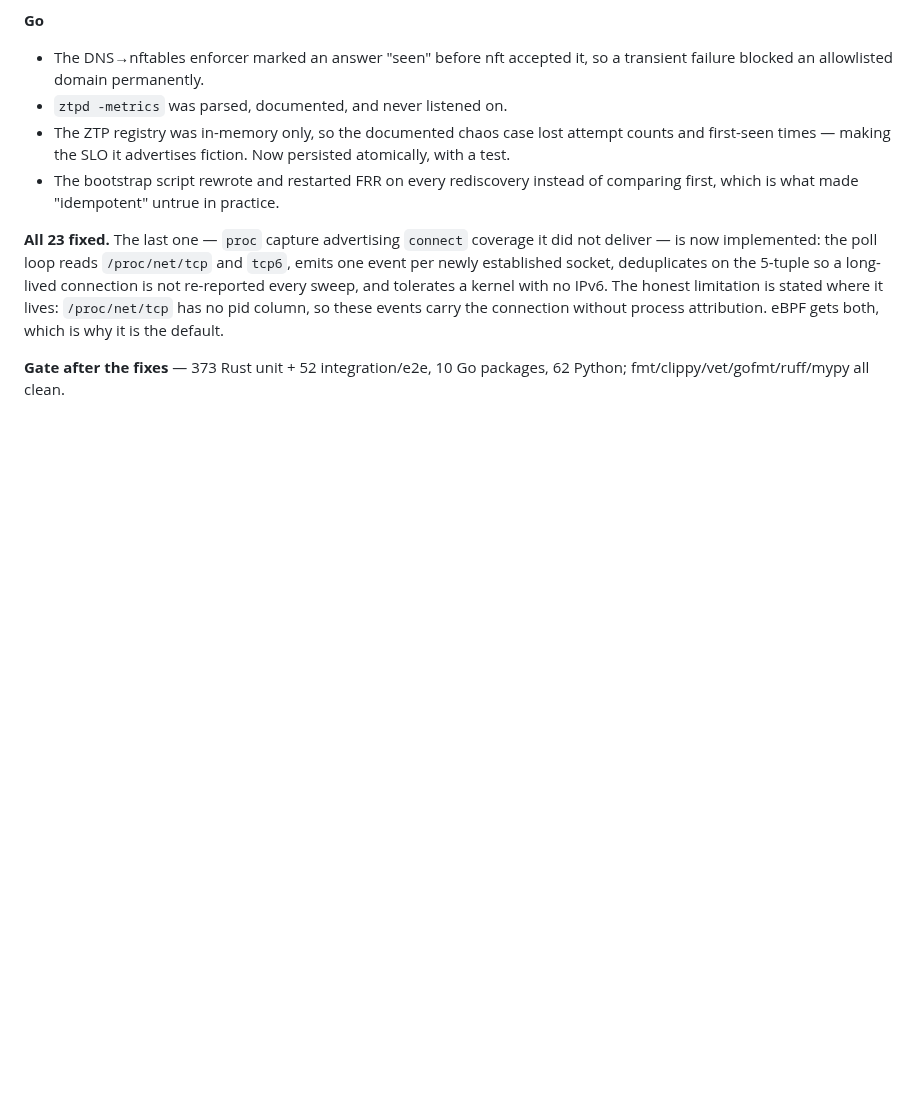
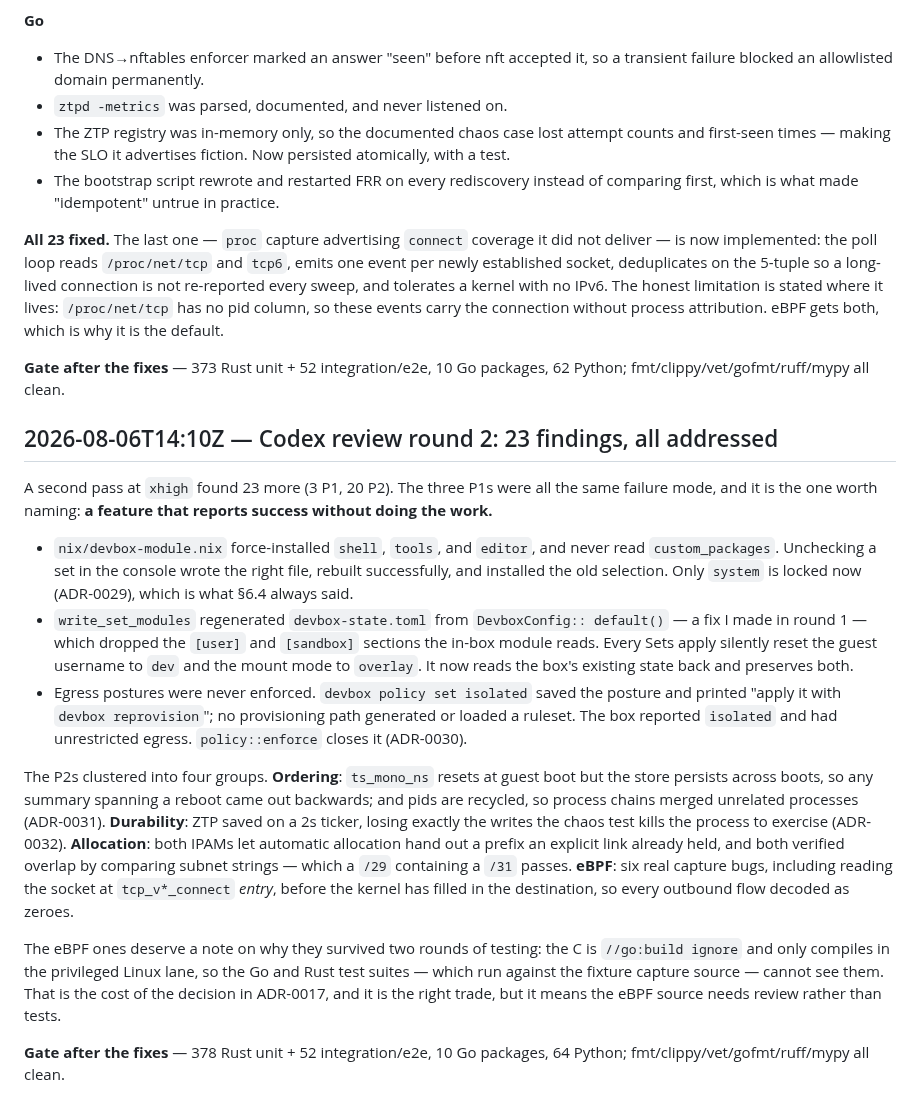
Before and after one commit to ethannortharc/devbox, a Markdown page: PROGRESS.md, the part around the change. Rendered like a GitHub page; blank space fills up the shorter version.

Commit message:
docs: record the round-2 review outcome in PROGRESS
Co-Authored-By: Claude Opus 5 (1M context) <noreply@anthropic.com>

```diff
--- a/PROGRESS.md
+++ b/PROGRESS.md
@@ -640,3 +640,43 @@ without process attribution. eBPF gets both, which is why it is the default.
 
 **Gate after the fixes** — 373 Rust unit + 52 integration/e2e, 10 Go packages,
 62 Python; fmt/clippy/vet/gofmt/ruff/mypy all clean.
+
+## 2026-08-06T14:10Z — Codex review round 2: 23 findings, all addressed
+
+A second pass at `xhigh` found 23 more (3 P1, 20 P2). The three P1s were all
+the same failure mode, and it is the one worth naming: **a feature that reports
+success without doing the work.**
+
+- `nix/devbox-module.nix` force-installed `shell`, `tools`, and `editor`, and
+  never read `custom_packages`. Unchecking a set in the console wrote the right
+  file, rebuilt successfully, and installed the old selection. Only `system` is
+  locked now (ADR-0029), which is what §6.4 always said.
+- `write_set_modules` regenerated `devbox-state.toml` from `DevboxConfig::
+  default()` — a fix I made in round 1 — which dropped the `[user]` and
+  `[sandbox]` sections the in-box module reads. Every Sets apply silently reset
+  the guest username to `dev` and the mount mode to `overlay`. It now reads the
+  box's existing state back and preserves both.
+- Egress postures were never enforced. `devbox policy set isolated` saved the
+  posture and printed "apply it with `devbox reprovision`"; no provisioning
+  path generated or loaded a ruleset. The box reported `isolated` and had
+  unrestricted egress. `policy::enforce` closes it (ADR-0030).
+
+The P2s clustered into four groups. **Ordering**: `ts_mono_ns` resets at guest
+boot but the store persists across boots, so any summary spanning a reboot came
+out backwards; and pids are recycled, so process chains merged unrelated
+processes (ADR-0031). **Durability**: ZTP saved on a 2s ticker, losing exactly
+the writes the chaos test kills the process to exercise (ADR-0032).
+**Allocation**: both IPAMs let automatic allocation hand out a prefix an
+explicit link already held, and both verified overlap by comparing subnet
+strings — which a `/29` containing a `/31` passes. **eBPF**: six real capture
+bugs, including reading the socket at `tcp_v*_connect` *entry*, before the
+kernel has filled in the destination, so every outbound flow decoded as zeroes.
+
+The eBPF ones deserve a note on why they survived two rounds of testing: the C
+is `//go:build ignore` and only compiles in the privileged Linux lane, so the
+Go and Rust test suites — which run against the fixture capture source — cannot
+see them. That is the cost of the decision in ADR-0017, and it is the right
+trade, but it means the eBPF source needs review rather than tests.
+
+**Gate after the fixes** — 378 Rust unit + 52 integration/e2e, 10 Go packages,
+64 Python; fmt/clippy/vet/gofmt/ruff/mypy all clean.
```
